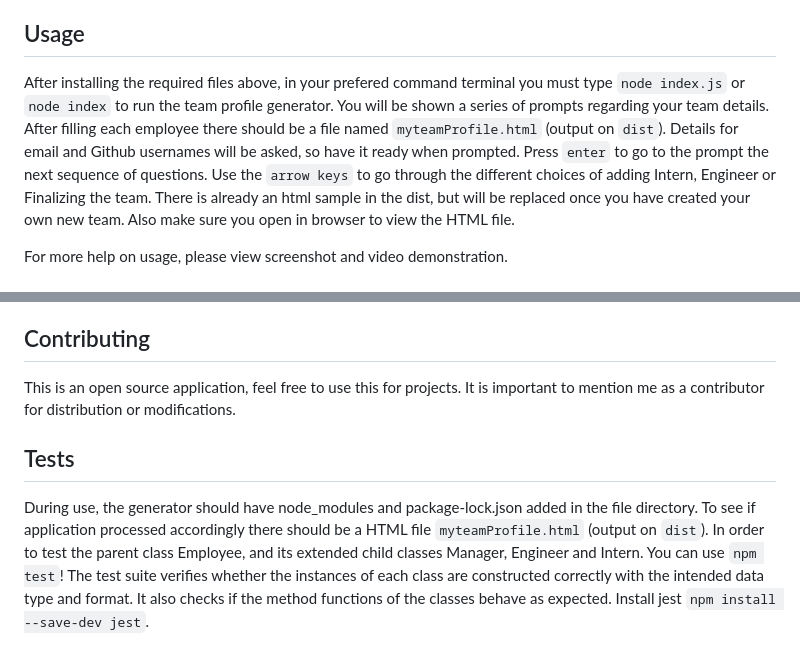
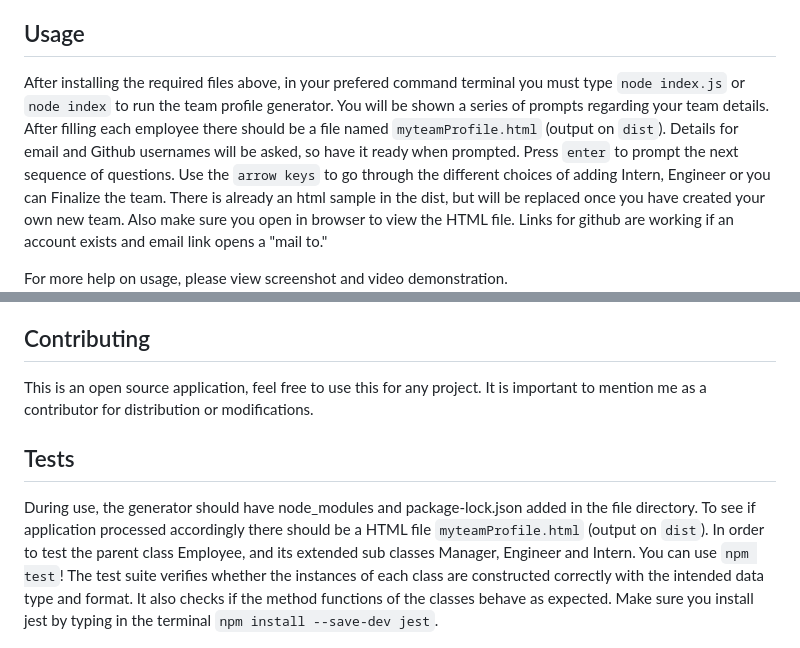
Before and after one commit to gabetuason/Team_Profile_Generator, a Markdown page: README.md, 2 parts joined by grey strips. Rendered like a GitHub page.

Commit message:
Update README.md
changed the wording and grammar errors. Added additional info as well.

```diff
--- a/README.md
+++ b/README.md
@@ -22,7 +22,7 @@ Assure that node.js is installed preferably version 16 (stable), found on https:
 
 ## Usage
 
-After installing the required files above, in your prefered command terminal you must type `node index.js` or `node index` to run the team profile generator. You will be shown a series of prompts regarding your team details. After filling each employee there should be a file named `myteamProfile.html` (output on `dist`). Details for email and Github usernames will be asked, so have it ready when prompted. Press `enter` to go to the prompt the next sequence of questions. Use the `arrow keys` to go through the different choices of adding Intern, Engineer or Finalizing the team. There is already an html sample in the dist, but will be replaced once you have created your own new team. Also make sure you open in browser to view the HTML file.
+After installing the required files above, in your prefered command terminal you must type `node index.js` or `node index` to run the team profile generator. You will be shown a series of prompts regarding your team details. After filling each employee there should be a file named `myteamProfile.html` (output on `dist`). Details for email and Github usernames will be asked, so have it ready when prompted. Press `enter` to prompt the next sequence of questions. Use the `arrow keys` to go through the different choices of adding Intern, Engineer or you can Finalize the team. There is already an html sample in the dist, but will be replaced once you have created your own new team. Also make sure you open in browser to view the HTML file. Links for github are working if an account exists and email link opens a "mail to."
 
 
 For more help on usage, please view screenshot and video demonstration.
@@ -36,11 +36,11 @@ The project is licensed under: MIT License. To see the license permissions for c
 
 ## Contributing
 
-This is an open source application, feel free to use this for projects. It is important to mention me as a contributor for distribution or modifications.
+This is an open source application, feel free to use this for any project. It is important to mention me as a contributor for distribution or modifications.
 
 ## Tests
 
-During use, the generator should have node_modules and package-lock.json added in the file directory. To see if application processed accordingly there should be a HTML file `myteamProfile.html` (output on `dist`). In order to test the parent class Employee, and its extended child classes Manager, Engineer and Intern. You can use `npm test`! The test suite verifies whether the instances of each class are constructed correctly with the intended data type and format. It also checks if the method functions of the classes behave as expected. Install jest `npm install --save-dev jest`.
+During use, the generator should have node_modules and package-lock.json added in the file directory. To see if application processed accordingly there should be a HTML file `myteamProfile.html` (output on `dist`). In order to test the parent class Employee, and its extended sub classes Manager, Engineer and Intern. You can use `npm test`! The test suite verifies whether the instances of each class are constructed correctly with the intended data type and format. It also checks if the method functions of the classes behave as expected. Make sure you install jest by typing in the terminal `npm install --save-dev jest`.
 
 ![screenshot](https://github.com/gabetuason/Team_Profile_Generator/blob/main/images/screenshotTests.JPG)
 
```
